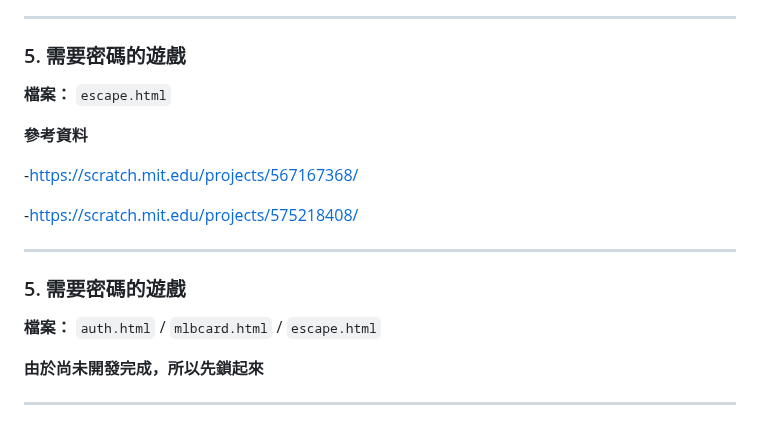
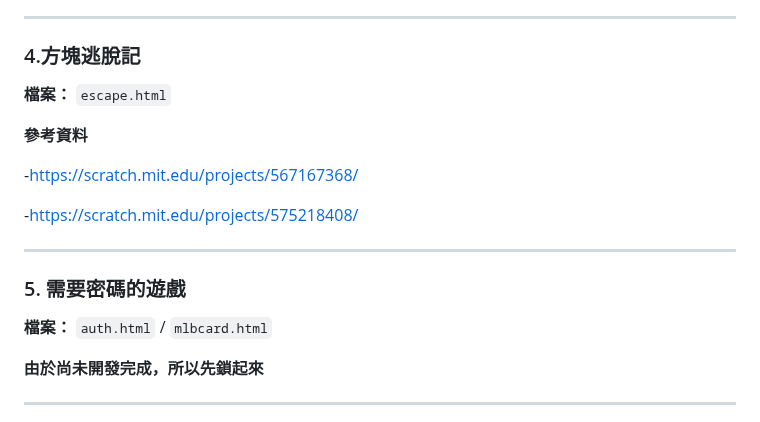
Before and after one commit to HUGAR67/game-lobby, a Markdown page: README.md, the part around the change. Drawn GitHub-style.

```diff
--- a/README.md
+++ b/README.md
@@ -110,7 +110,7 @@
 
 ---
 
-### 5. 需要密碼的遊戲
+### 4.方塊逃脫記
 
 **檔案：**  `escape.html`
 
@@ -124,7 +124,7 @@
 
 ### 5. 需要密碼的遊戲
 
-**檔案：** `auth.html` / `mlbcard.html` / `escape.html`
+**檔案：** `auth.html` / `mlbcard.html`
 
 **由於尚未開發完成，所以先鎖起來**
 
```
